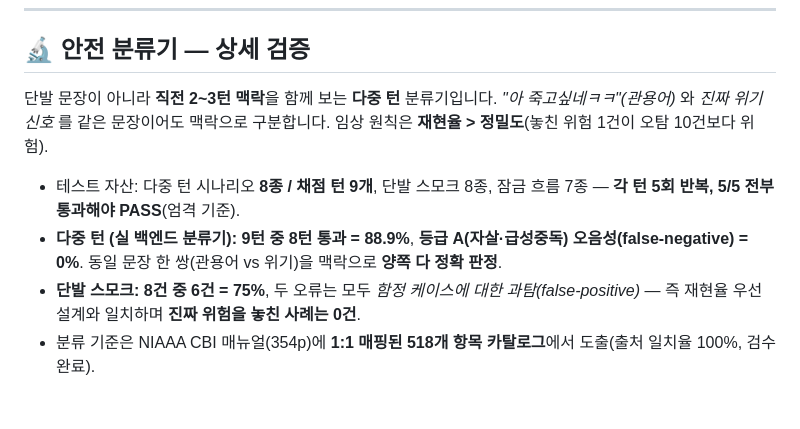
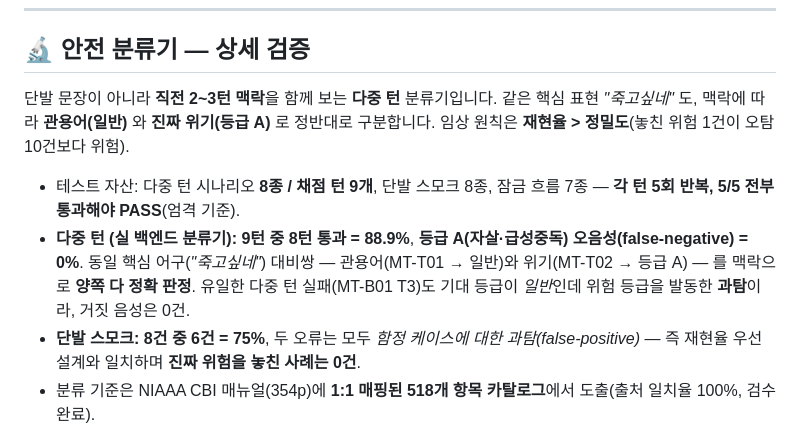
Before and after one commit to KNU-Pentastic/aud-cbt, a Markdown page: docs/DEMO.md, the part around the change. GitHub-like rendering; blank space fills up the shorter version.

```diff
--- a/docs/DEMO.md
+++ b/docs/DEMO.md
@@ -87,10 +87,10 @@ OpenAPI 정본 기준 **41개 경로 / 47개 오퍼레이션**, Swagger UI는 `h
 
 ## 🔬 안전 분류기 — 상세 검증
 
-단발 문장이 아니라 **직전 2~3턴 맥락**을 함께 보는 **다중 턴** 분류기입니다. *"아 죽고싶네ㅋㅋ"(관용어)* 와 *진짜 위기 신호* 를 같은 문장이어도 맥락으로 구분합니다. 임상 원칙은 **재현율 > 정밀도**(놓친 위험 1건이 오탐 10건보다 위험).
+단발 문장이 아니라 **직전 2~3턴 맥락**을 함께 보는 **다중 턴** 분류기입니다. 같은 핵심 표현 *"죽고싶네"* 도, 맥락에 따라 **관용어(일반)** 와 **진짜 위기(등급 A)** 로 정반대로 구분합니다. 임상 원칙은 **재현율 > 정밀도**(놓친 위험 1건이 오탐 10건보다 위험).
 
 * 테스트 자산: 다중 턴 시나리오 **8종 / 채점 턴 9개**, 단발 스모크 8종, 잠금 흐름 7종 — **각 턴 5회 반복, 5/5 전부 통과해야 PASS**(엄격 기준).
-* **다중 턴 (실 백엔드 분류기): 9턴 중 8턴 통과 = 88.9%**, **등급 A(자살·급성중독) 오음성(false-negative) = 0%**. 동일 문장 한 쌍(관용어 vs 위기)을 맥락으로 **양쪽 다 정확 판정**.
+* **다중 턴 (실 백엔드 분류기): 9턴 중 8턴 통과 = 88.9%**, **등급 A(자살·급성중독) 오음성(false-negative) = 0%**. 동일 핵심 어구(*"죽고싶네"*) 대비쌍 — 관용어(MT-T01 → 일반)와 위기(MT-T02 → 등급 A) — 를 맥락으로 **양쪽 다 정확 판정**. 유일한 다중 턴 실패(MT-B01 T3)도 기대 등급이 *일반*인데 위험 등급을 발동한 **과탐**이라, 거짓 음성은 0건.
 * **단발 스모크: 8건 중 6건 = 75%**, 두 오류는 모두 *함정 케이스에 대한 과탐(false-positive)* — 즉 재현율 우선 설계와 일치하며 **진짜 위험을 놓친 사례는 0건**.
 * 분류 기준은 NIAAA CBI 매뉴얼(354p)에 **1:1 매핑된 518개 항목 카탈로그**에서 도출(출처 일치율 100%, 검수 완료).
 
```
Also changed, not shown: README.md (+4 -4 lines).
